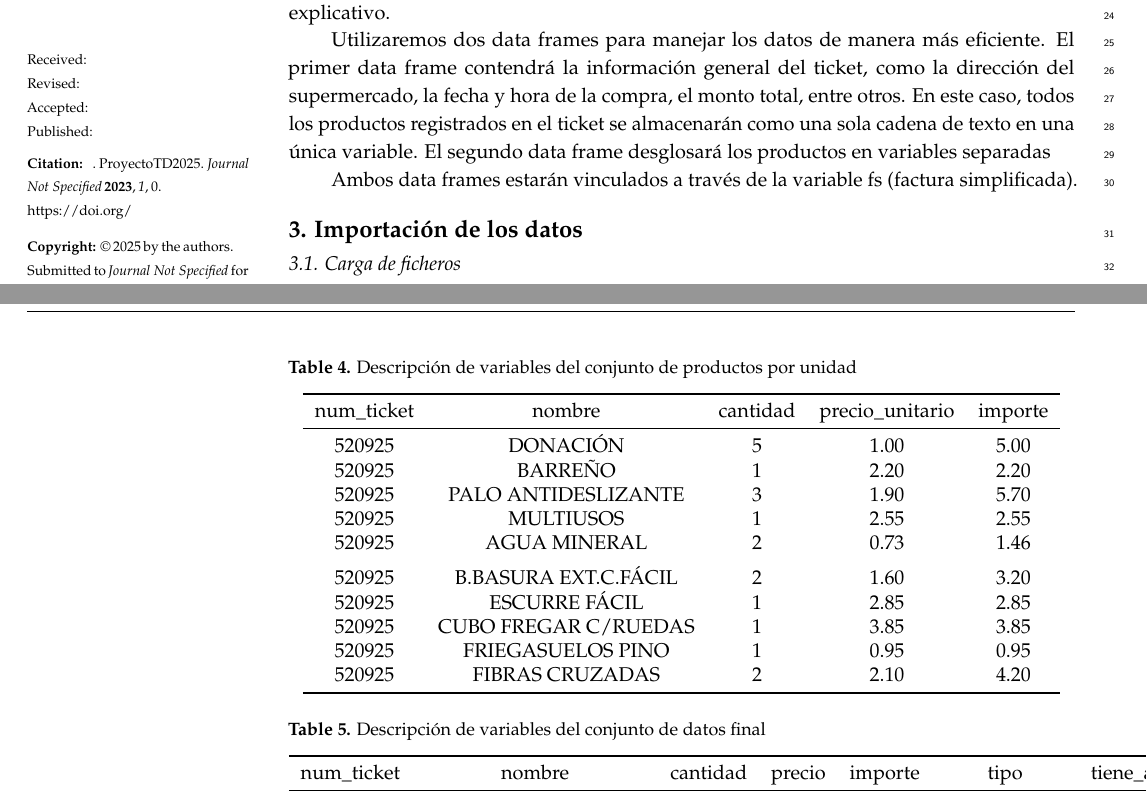
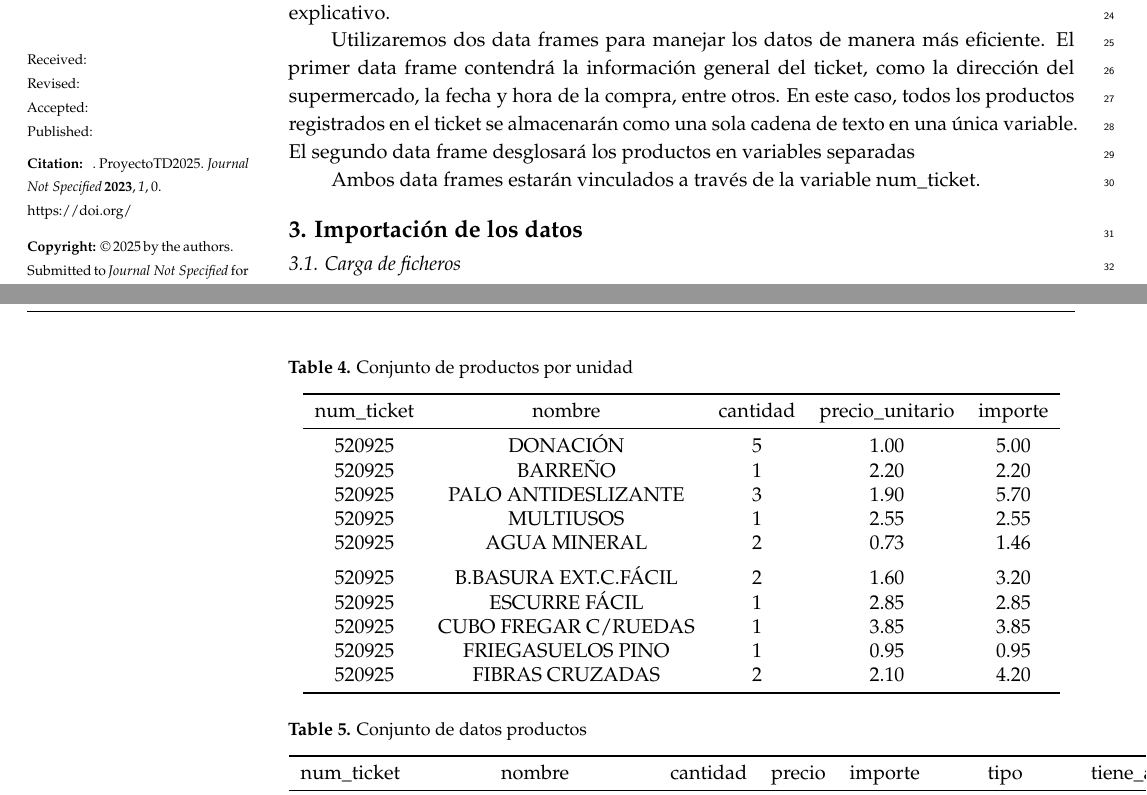
Before and after one commit to lorente8/ProyectoTD2025, a LaTeX paper (ProyectoTD2025.tex): two parts of pages 1 and 4 of 15, joined at a grey line, cut so that both start at the same text. Compiled offline with pdfLaTeX.

Commit message:
actualizacion presentacion

```diff
--- a/ProyectoTD2025.tex
+++ b/ProyectoTD2025.tex
@@ -237,13 +237,13 @@ la integración de código, resultados y texto explicativo.
 Utilizaremos dos data frames para manejar los datos de manera más
 eficiente. El primer data frame contendrá la información general del
 ticket, como la dirección del supermercado, la fecha y hora de la
-compra, el monto total, entre otros. En este caso, todos los productos
-registrados en el ticket se almacenarán como una sola cadena de texto en
-una única variable. El segundo data frame desglosará los productos en
-variables separadas
+compra, entre otros. En este caso, todos los productos registrados en el
+ticket se almacenarán como una sola cadena de texto en una única
+variable. El segundo data frame desglosará los productos en variables
+separadas
 
-Ambos data frames estarán vinculados a través de la variable fs (factura
-simplificada).
+Ambos data frames estarán vinculados a través de la variable
+num\_ticket.
 
 \hypertarget{importaciuxf3n-de-los-datos}{%
 \section{Importación de los datos}\label{importaciuxf3n-de-los-datos}}
@@ -423,7 +423,7 @@ dentro del nombre del producto.
 
 \begin{table}
 
-\caption{\label{tab:tabla_productos_unidad}Descripción de variables del conjunto de productos por unidad}
+\caption{\label{tab:tabla_productos_unidad}Conjunto de productos por unidad}
 \centering
 \begin{tabular}[t]{ccccc}
 \toprule
@@ -462,7 +462,7 @@ análisis posterior.
 
 \begin{table}
 
-\caption{\label{tab:tabla_final}Descripción de variables del conjunto de datos final}
+\caption{\label{tab:tabla_final}Conjunto de datos productos}
 \centering
 \begin{tabular}[t]{ccccccc}
 \toprule
```
Also changed, not shown: ProyectoTD2025.pdf, ProyectoTD2025_files/figure-latex/grafica1-1.pdf, ProyectoTD2025_files/figure-latex/grafica2-1.pdf, ProyectoTD2025_files/figure-latex/grafica3-1.pdf, ProyectoTD2025_files/figure-latex/unnamed-chunk-21-1.pdf, ProyectoTD2025_files/figure-latex/unnamed-chunk-22-1.pdf, ProyectoTD2025_files/figure-latex/unnamed-chunk-23-1.pdf, ProyectoTD2025_files/figure-latex/unnamed-chunk-28-1.pdf, ProyectoTD2025_files/figure-latex/unnamed-chunk-30-1.pdf, ProyectoTD2025_files/figure-latex/unnamed-chunk-31-1.pdf, ProyectoTD2025_files/figure-latex/unnamed-chunk-32-1.pdf, ProyectoTD2025_files/figure-latex/unnamed-chunk-33-1.pdf, ProyectoTD2025.tex (4 more changed lines), 2 other files.
